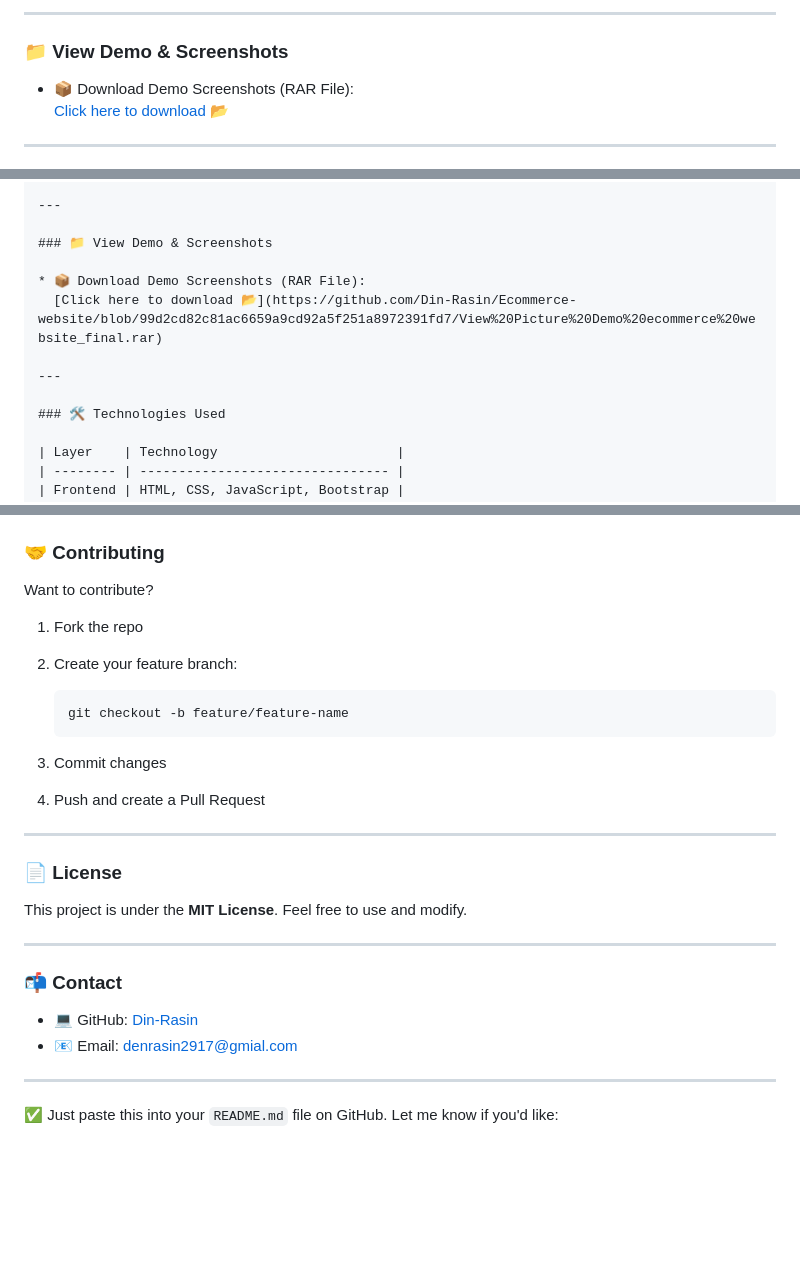
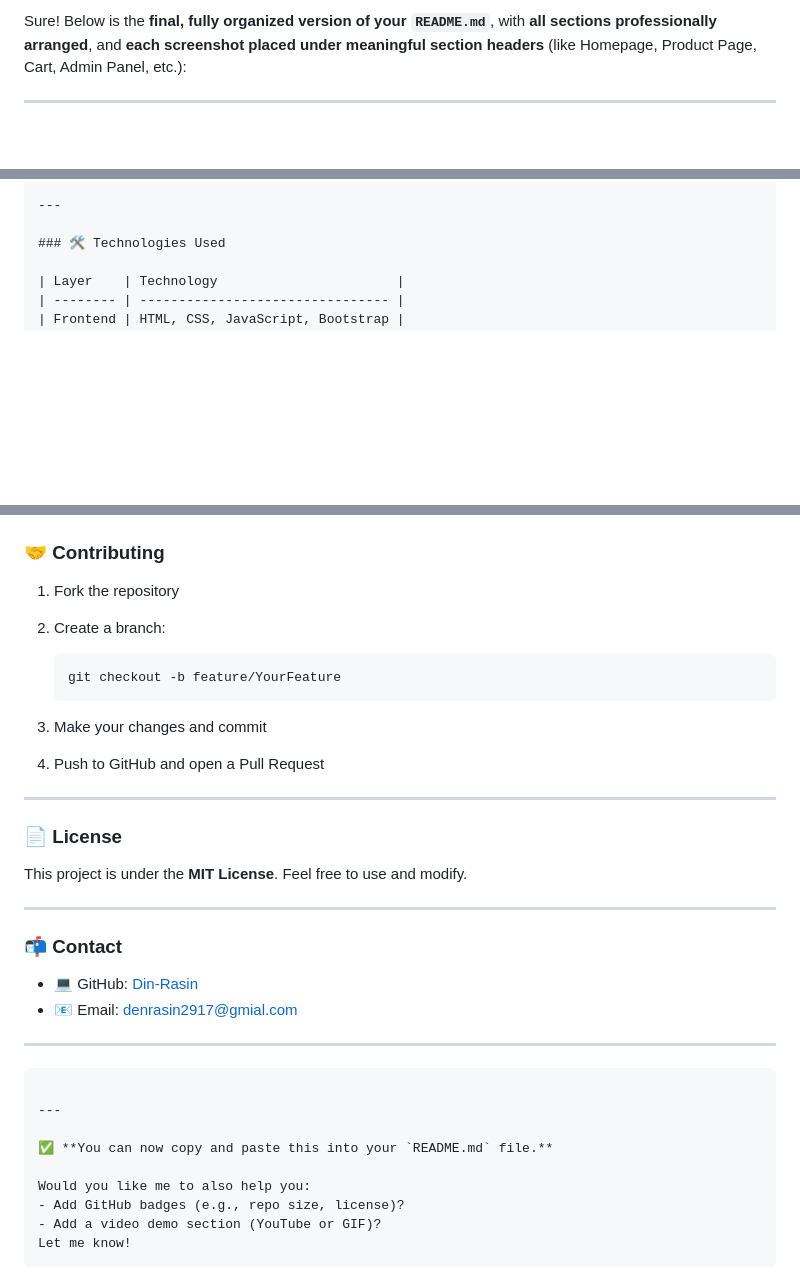
Before and after one commit to Din-Rasin/E-commerce-website, a Markdown page: README.md, 3 parts joined by grey strips. Drawn GitHub-style; blank space fills up the shorter version.

````diff
--- a/README.md
+++ b/README.md
@@ -1,9 +1,4 @@
-
----
-### 📁 View Demo & Screenshots
-
-* 📦 Download Demo Screenshots (RAR File):
-  [Click here to download 📂](https://github.com/Din-Rasin/Ecommerce-website/blob/99d2cd82c81ac6659a9cd92a5f251a8972391fd7/View%20Picture%20Demo%20ecommerce%20website_final.rar)
+Sure! Below is the **final, fully organized version of your `README.md`**, with **all sections professionally arranged**, and **each screenshot placed under meaningful section headers** (like Homepage, Product Page, Cart, Admin Panel, etc.):
 
 ---
 
@@ -84,13 +42,6 @@ A fully functional **E-commerce Website** built to provide a seamless online sho
 
 ---
 
-### 📁 View Demo & Screenshots
-
-* 📦 Download Demo Screenshots (RAR File):
-  [Click here to download 📂](https://github.com/Din-Rasin/Ecommerce-website/blob/99d2cd82c81ac6659a9cd92a5f251a8972391fd7/View%20Picture%20Demo%20ecommerce%20website_final.rar)
-
----
-
 ### 🛠️ Technologies Used
 
 | Layer    | Technology                       |
@@ -144,15 +133,13 @@ A fully functional **E-commerce Website** built to provide a seamless online sho
 ### 🤝 Contributing
 
-Want to contribute?
-
-1. Fork the repo
-2. Create your feature branch:
+1. Fork the repository
+2. Create a branch:
 
    ```bash
-   git checkout -b feature/feature-name
+   git checkout -b feature/YourFeature
    ```
-3. Commit changes
-4. Push and create a Pull Request
+3. Make your changes and commit
+4. Push to GitHub and open a Pull Request
 
 ---
 
@@ -169,6 +156,14 @@ This project is under the **MIT License**. Feel free to use and modify.
 
 ---
 
+```
 
+---
 
-✅ Just paste this into your `README.md` file on GitHub. Let me know if you'd like:
+✅ **You can now copy and paste this into your `README.md` file.**
+
+Would you like me to also help you:
+- Add GitHub badges (e.g., repo size, license)?
+- Add a video demo section (YouTube or GIF)?
+Let me know!
+```
````
Also changed, not shown: other parts of README.md (+44 -43 lines).
